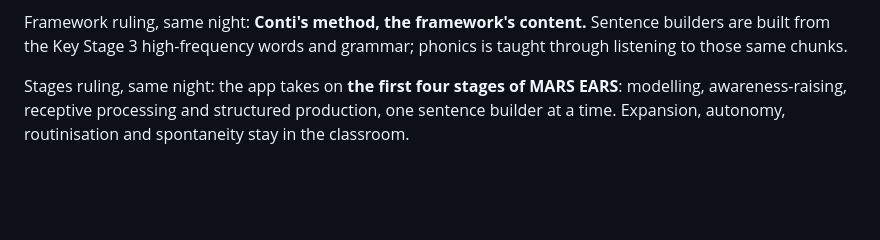
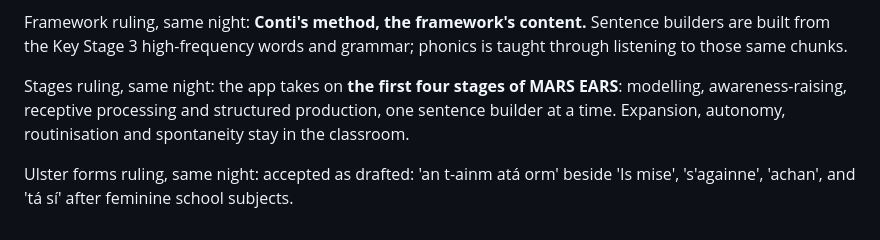
Before and after one commit to daithi77/get-iplayer-automator-master, a Markdown page: NathanCompanion/PROPOSAL.md, the part around the change. GitHub-like rendering; blank space fills up the shorter version.

Commit message:
Record the Ulster forms ruling
Co-Authored-By: Claude Opus 5.5 <noreply@anthropic.com>
Claude-Session: https://claude.ai/code/session_01AzpWkHrfZQCfxRazcZJ2b1

```diff
--- a/NathanCompanion/PROPOSAL.md
+++ b/NathanCompanion/PROPOSAL.md
@@ -198,3 +198,5 @@ Audio ruling, same night: **bring audio forward now**, the Abair Ulster voice fo
 Framework ruling, same night: **Conti's method, the framework's content.** Sentence builders are built from the Key Stage 3 high-frequency words and grammar; phonics is taught through listening to those same chunks.
 
 Stages ruling, same night: the app takes on **the first four stages of MARS EARS**: modelling, awareness-raising, receptive processing and structured production, one sentence builder at a time. Expansion, autonomy, routinisation and spontaneity stay in the classroom.
+
+Ulster forms ruling, same night: accepted as drafted: 'an t-ainm atá orm' beside 'Is mise', 's'againne', 'achan', and 'tá sí' after feminine school subjects.
```
